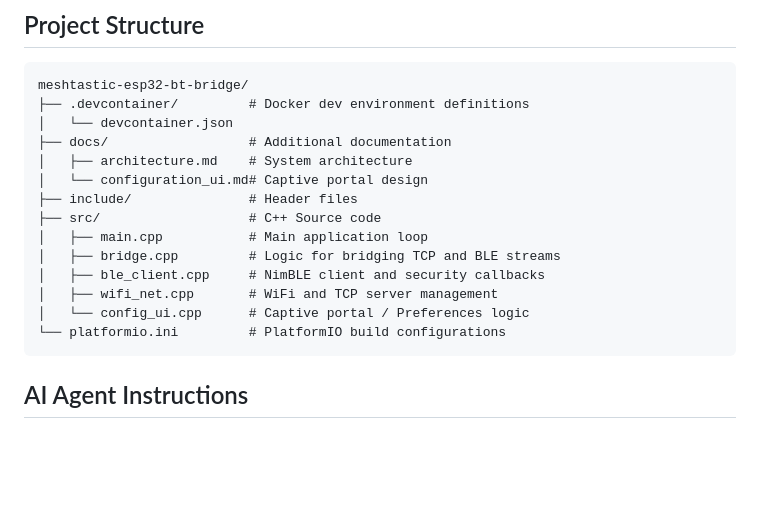
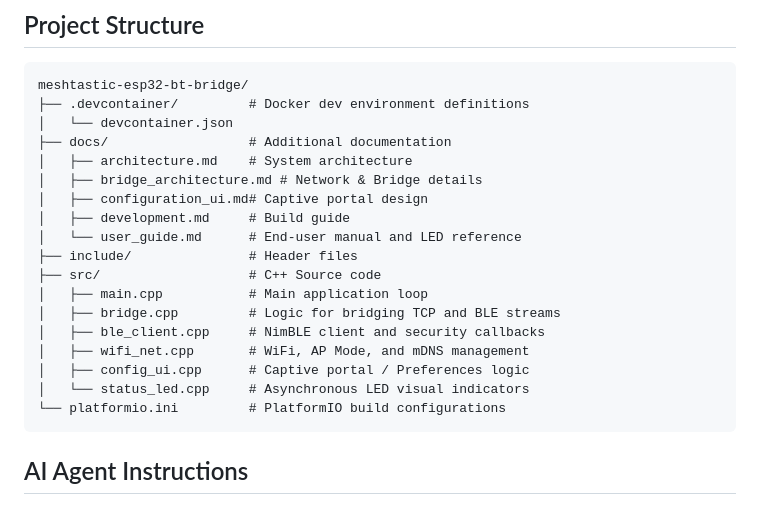
Before and after one commit to SourceLabOrg/meshtastic-esp32-bt-bridge, a Markdown page: docs/architecture.md, the part around the change. Drawn GitHub-style; blank space fills up the shorter version.

Commit message:
docs: update architecture and UI docs to reflect reality

````diff
--- a/docs/architecture.md
+++ b/docs/architecture.md
@@ -58,14 +58,18 @@ meshtastic-esp32-bt-bridge/
 │   └── devcontainer.json
 ├── docs/                  # Additional documentation
 │   ├── architecture.md    # System architecture
-│   └── configuration_ui.md# Captive portal design
+│   ├── bridge_architecture.md # Network & Bridge details
+│   ├── configuration_ui.md# Captive portal design
+│   ├── development.md     # Build guide
+│   └── user_guide.md      # End-user manual and LED reference
 ├── include/               # Header files
 ├── src/                   # C++ Source code
 │   ├── main.cpp           # Main application loop
 │   ├── bridge.cpp         # Logic for bridging TCP and BLE streams
 │   ├── ble_client.cpp     # NimBLE client and security callbacks
-│   ├── wifi_net.cpp       # WiFi and TCP server management
-│   └── config_ui.cpp      # Captive portal / Preferences logic
+│   ├── wifi_net.cpp       # WiFi, AP Mode, and mDNS management
+│   ├── config_ui.cpp      # Captive portal / Preferences logic
+│   └── status_led.cpp     # Asynchronous LED visual indicators
 └── platformio.ini         # PlatformIO build configurations
 ```
 
````
Also changed, not shown: docs/configuration_ui.md (+4 -1 lines).
